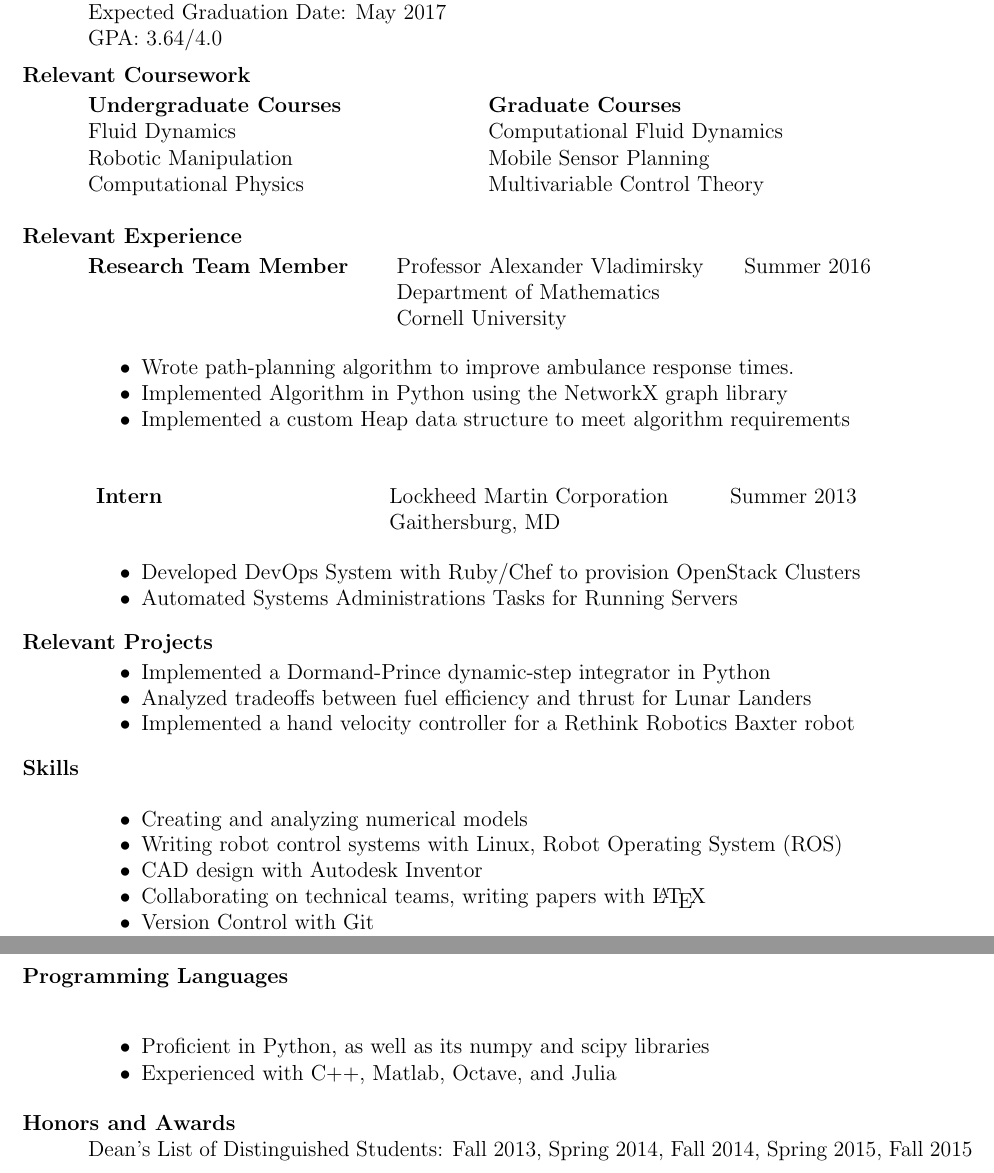
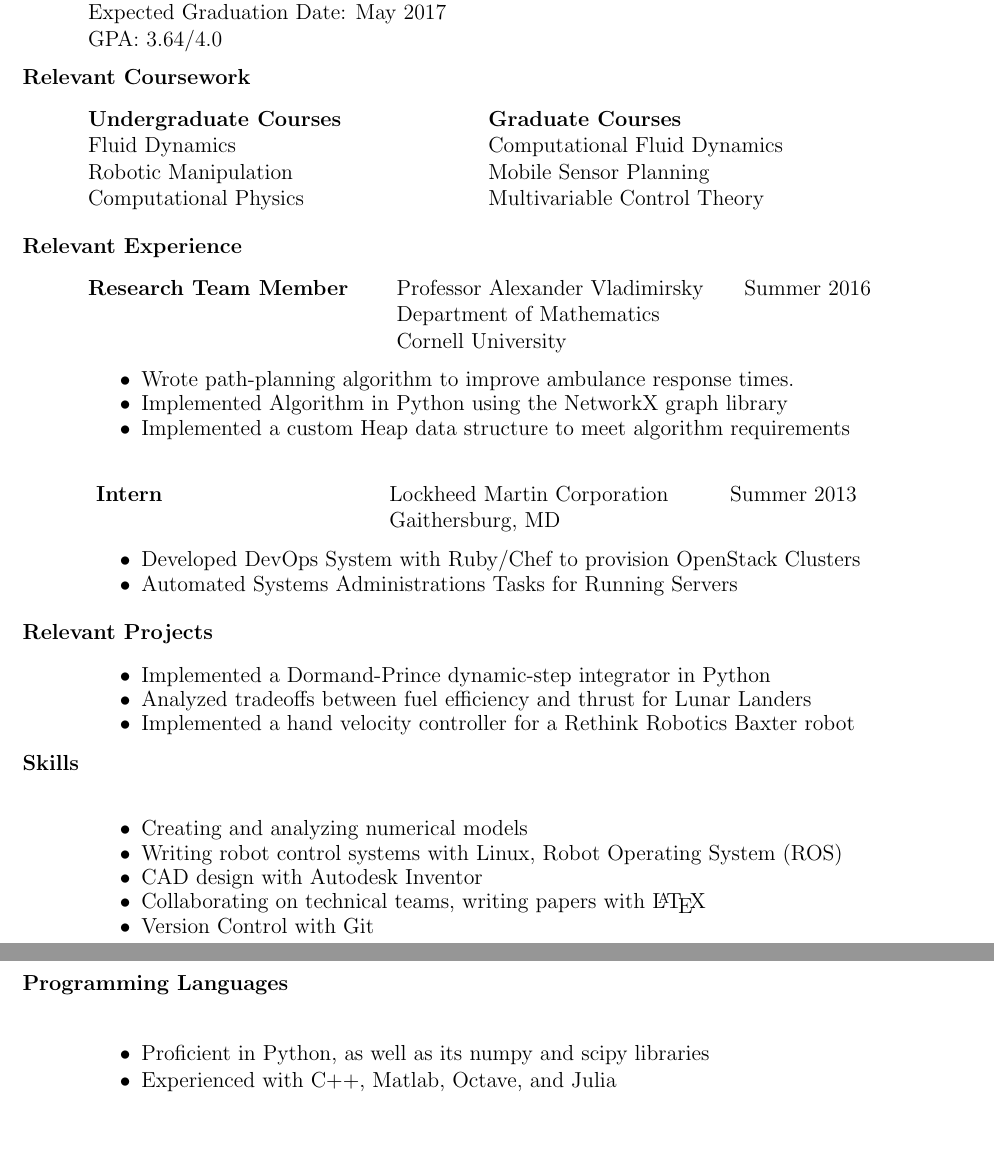
Before and after one commit to ChristoSilvia/resume, a LaTeX CV (resume.tex): two parts of pages 1 and 2 of 2, joined at a grey line, cut so that both start at the same text, the shorter picture padded with empty space. Compiled offline with pdfLaTeX.

Commit message:
Finished for now

```diff
--- a/resume.tex
+++ b/resume.tex
@@ -39,7 +39,7 @@
 
   \vspace{-12pt}
   \section{Relevant Coursework}
-  \vspace{-10pt}
+  \vspace{0pt}
     \begin{tabbing}
     \hspace{3.0in} \= \kill
     {\bf Undergraduate Courses } \> {\bf Graduate Courses} \\
@@ -86,9 +86,9 @@
 	\item Automated Systems Administrations Tasks for Running Servers
 	\end{itemize}
 
-  \vspace{-20pt}
+  \vspace{-15pt}
   \section{Relevant Projects}
-	\vspace{-10pt}
+	\vspace{0pt}
 	\begin{itemize}
 	\item Implemented a Dormand-Prince dynamic-step integrator
 		in Python
@@ -126,10 +126,6 @@
 	\vspace{-10pt}
 	\item Experienced with C++, Matlab, Octave, and Julia
 	\end{itemize}
-  \vspace{-15pt}
-  \section{Honors and Awards}
-	\noindent
-    Dean's List of Distinguished Students: Fall 2013, Spring 2014, Fall 2014, Spring 2015, Fall 2015\\
 
 \end{resume}
 \end{document}
```
Also changed, not shown: resume.pdf, resume.tex (4 more changed lines).
